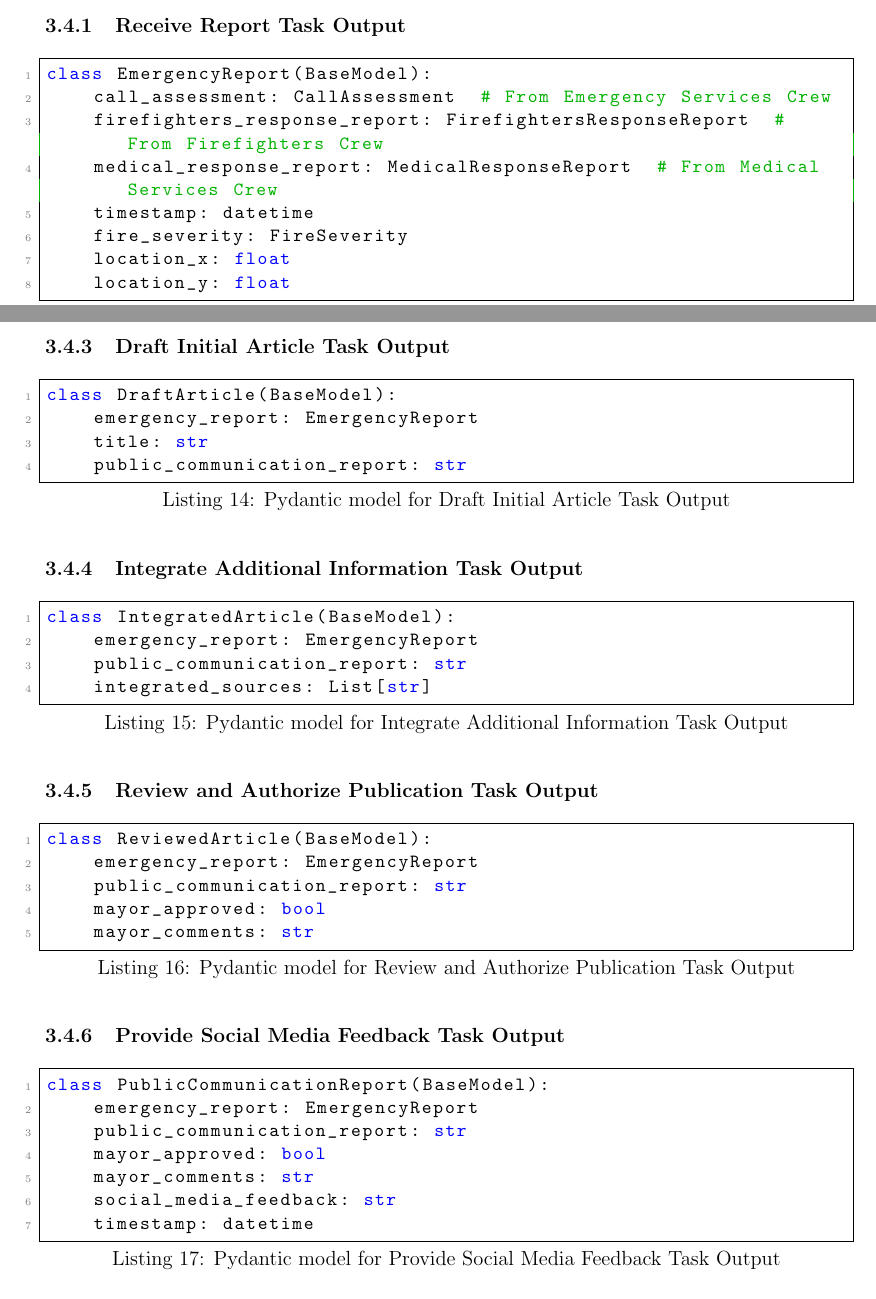
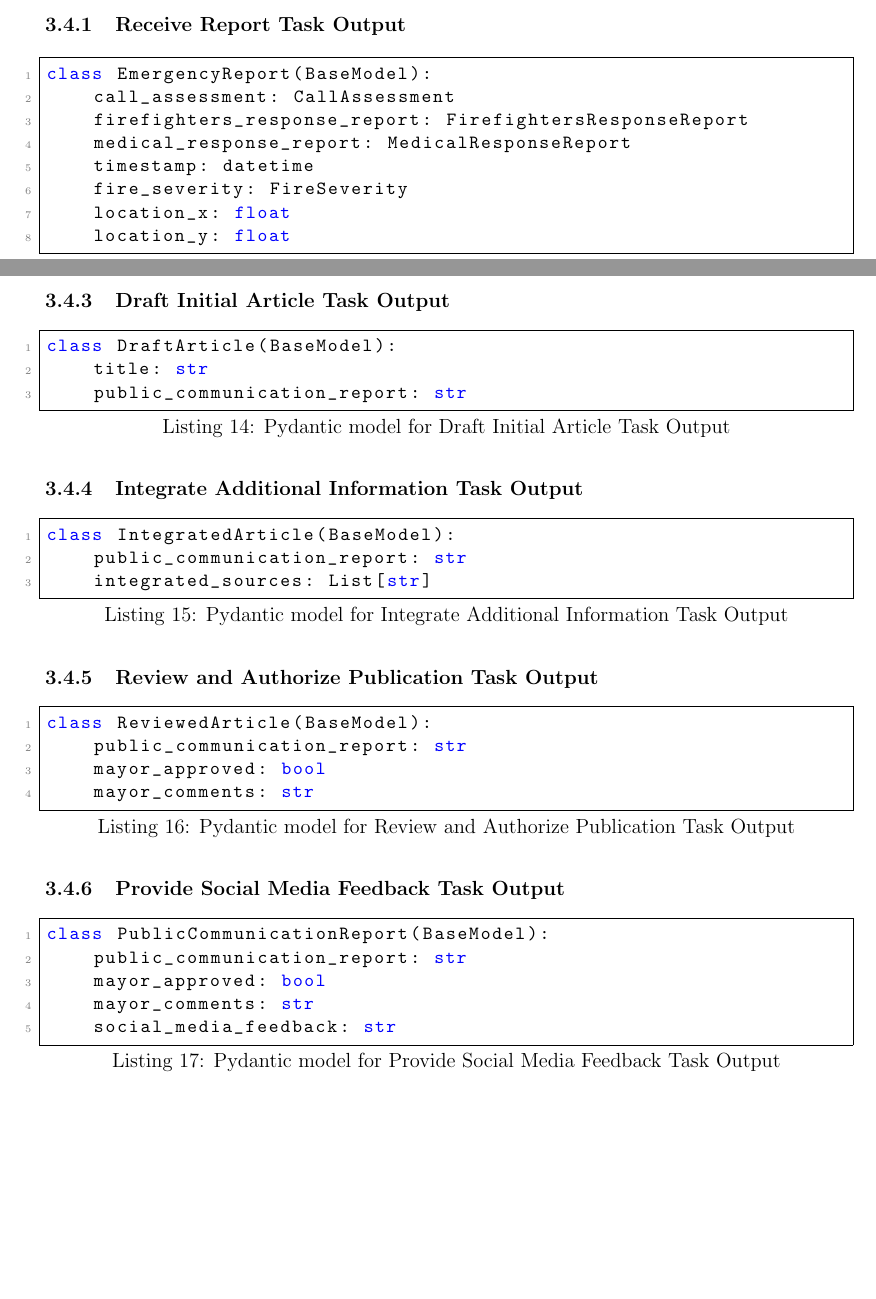
Before and after one commit to ZachParent/mai-multi-agent-systems, a LaTeX document (practical/reports/task2-report/main.tex, which reads practical/reports/task2-report/sections/pydantic_output/public_communications.tex): two parts of pages 13 and 14 of 17, joined at a grey line, cut so that both start at the same text, the shorter picture padded with empty space. Compiled offline with pdfLaTeX.

Commit message:
(fixed) PC output

```diff
--- a/practical/reports/task2-report/sections/pydantic_output/public_communications.tex
+++ b/practical/reports/task2-report/sections/pydantic_output/public_communications.tex
@@ -5,9 +5,9 @@ Structured outputs are crucial for ensuring clarity, consistency, and seamless i
 \subsubsection{Receive Report Task Output}
 \begin{lstlisting}[caption={Pydantic model for Receive Report Task Output}]
 class EmergencyReport(BaseModel):
-    call_assessment: CallAssessment  # From Emergency Services Crew
-    firefighters_response_report: FirefightersResponseReport  # From Firefighters Crew
-    medical_response_report: MedicalResponseReport  # From Medical Services Crew
+    call_assessment: CallAssessment
+    firefighters_response_report: FirefightersResponseReport
+    medical_response_report: MedicalResponseReport
     timestamp: datetime
     fire_severity: FireSeverity
     location_x: float
@@ -23,4 +23,5 @@ class RelatedCase(BaseModel):
     location_y: float
     summary: str
 
+
 class RelatedCases(BaseModel):
@@ -31,7 +31,6 @@ class RelatedCases(BaseModel):
 \subsubsection{Draft Initial Article Task Output}
 \begin{lstlisting}[caption={Pydantic model for Draft Initial Article Task Output}]
 class DraftArticle(BaseModel):
-    emergency_report: EmergencyReport
     title: str
     public_communication_report: str
 \end{lstlisting}
@@ -39,7 +38,6 @@ class DraftArticle(BaseModel):
 \subsubsection{Integrate Additional Information Task Output}
 \begin{lstlisting}[caption={Pydantic model for Integrate Additional Information Task Output}]
 class IntegratedArticle(BaseModel):
-    emergency_report: EmergencyReport
     public_communication_report: str
     integrated_sources: List[str]
 \end{lstlisting}
@@ -47,7 +45,6 @@ class IntegratedArticle(BaseModel):
 \subsubsection{Review and Authorize Publication Task Output}
 \begin{lstlisting}[caption={Pydantic model for Review and Authorize Publication Task Output}]
 class ReviewedArticle(BaseModel):
-    emergency_report: EmergencyReport
     public_communication_report: str
     mayor_approved: bool
     mayor_comments: str
@@ -56,12 +53,10 @@ class ReviewedArticle(BaseModel):
 \subsubsection{Provide Social Media Feedback Task Output}
 \begin{lstlisting}[caption={Pydantic model for Provide Social Media Feedback Task Output}]
 class PublicCommunicationReport(BaseModel):
-    emergency_report: EmergencyReport
     public_communication_report: str
     mayor_approved: bool
     mayor_comments: str
     social_media_feedback: str
-    timestamp: datetime
 \end{lstlisting}
 
 \paragraph{Summary of Outputs}
```
Also changed, not shown: practical/reports/task2-report/sections/pydantic_output/public_communications.tex (1 more changed lines), 1 other file.
